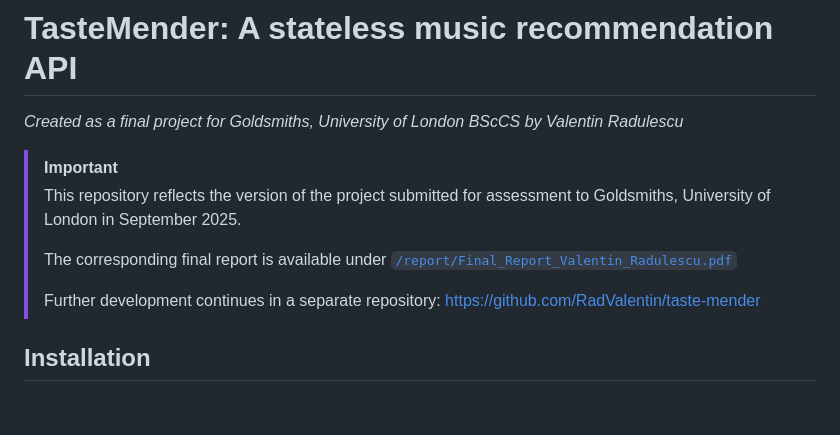
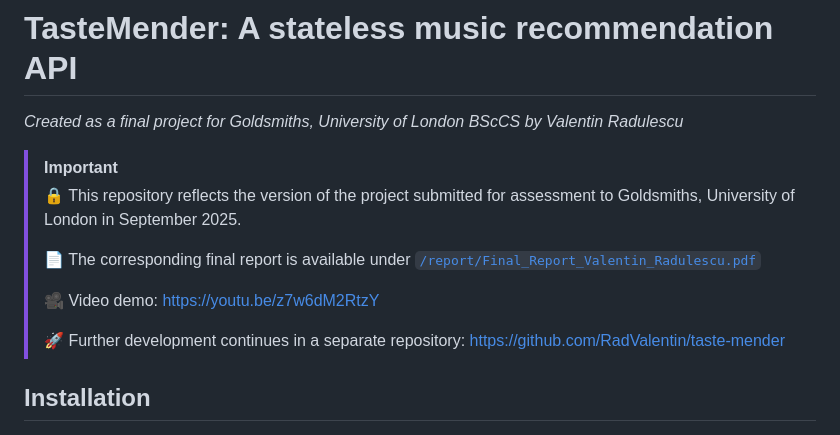
Before and after one commit to RadValentin/CM3070-FP-Music-Recommendation, a Markdown page: README.md, the part around the change. Drawn GitHub-style; blank space fills up the shorter version.

Commit message:
Add demo link

```diff
--- a/README.md
+++ b/README.md
@@ -2,11 +2,13 @@
 _Created as a final project for Goldsmiths, University of London BScCS by Valentin Radulescu_
 
 > [!IMPORTANT]
-> This repository reflects the version of the project submitted for assessment to Goldsmiths, University of London in September 2025.
+> 🔒 This repository reflects the version of the project submitted for assessment to Goldsmiths, University of London in September 2025.
 >
-> The corresponding final report is available under [`/report/Final_Report_Valentin_Radulescu.pdf`](/report/Final_Report_Valentin_Radulescu.pdf)
+> 📄 The corresponding final report is available under [`/report/Final_Report_Valentin_Radulescu.pdf`](/report/Final_Report_Valentin_Radulescu.pdf)
 >
-> Further development continues in a separate repository: https://github.com/RadValentin/taste-mender
+> 🎥 Video demo: https://youtu.be/z7w6dM2RtzY
+>
+> 🚀 Further development continues in a separate repository: https://github.com/RadValentin/taste-mender
 
 ## Installation
 
```
